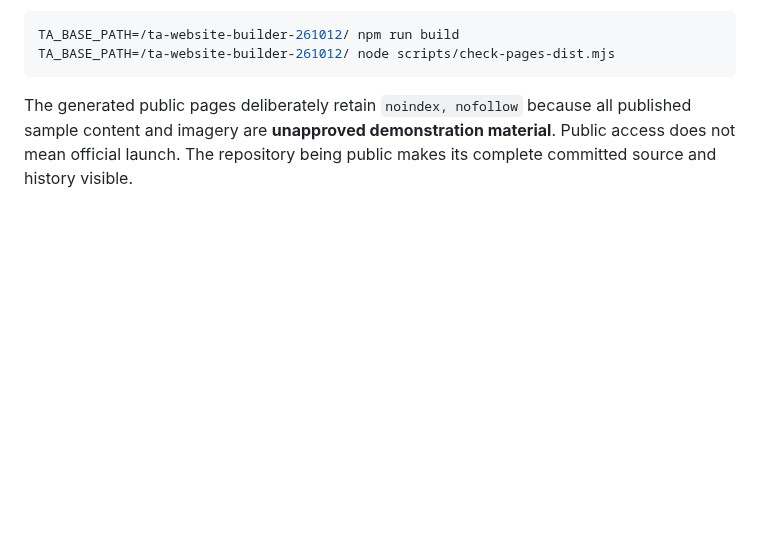
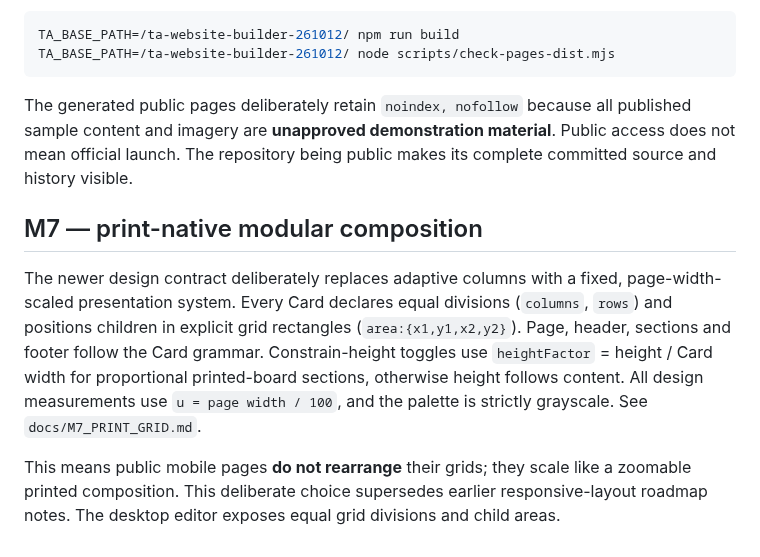
Before and after one commit to teodor-andonov/ta-website-builder-261012, a Markdown page: README.md, the part around the change. Rendered like a GitHub page; blank space fills up the shorter version.

Commit message:
docs(m7): record nonadaptive print-grid rules as authoritative design decisions

````diff
--- a/README.md
+++ b/README.md
@@ -81,3 +81,9 @@ TA_BASE_PATH=/ta-website-builder-261012/ node scripts/check-pages-dist.mjs
 ```
 
 The generated public pages deliberately retain `noindex, nofollow` because all published sample content and imagery are **unapproved demonstration material**. Public access does not mean official launch. The repository being public makes its complete committed source and history visible.
+
+## M7 — print-native modular composition
+
+The newer design contract deliberately replaces adaptive columns with a fixed, page-width-scaled presentation system. Every Card declares equal divisions (`columns`, `rows`) and positions children in explicit grid rectangles (`area:{x1,y1,x2,y2}`). Page, header, sections and footer follow the Card grammar. Constrain-height toggles use `heightFactor` = height / Card width for proportional printed-board sections, otherwise height follows content. All design measurements use `u = page width / 100`, and the palette is strictly grayscale. See `docs/M7_PRINT_GRID.md`.
+
+This means public mobile pages **do not rearrange** their grids; they scale like a zoomable printed composition. This deliberate choice supersedes earlier responsive-layout roadmap notes. The desktop editor exposes equal grid divisions and child areas.
````
